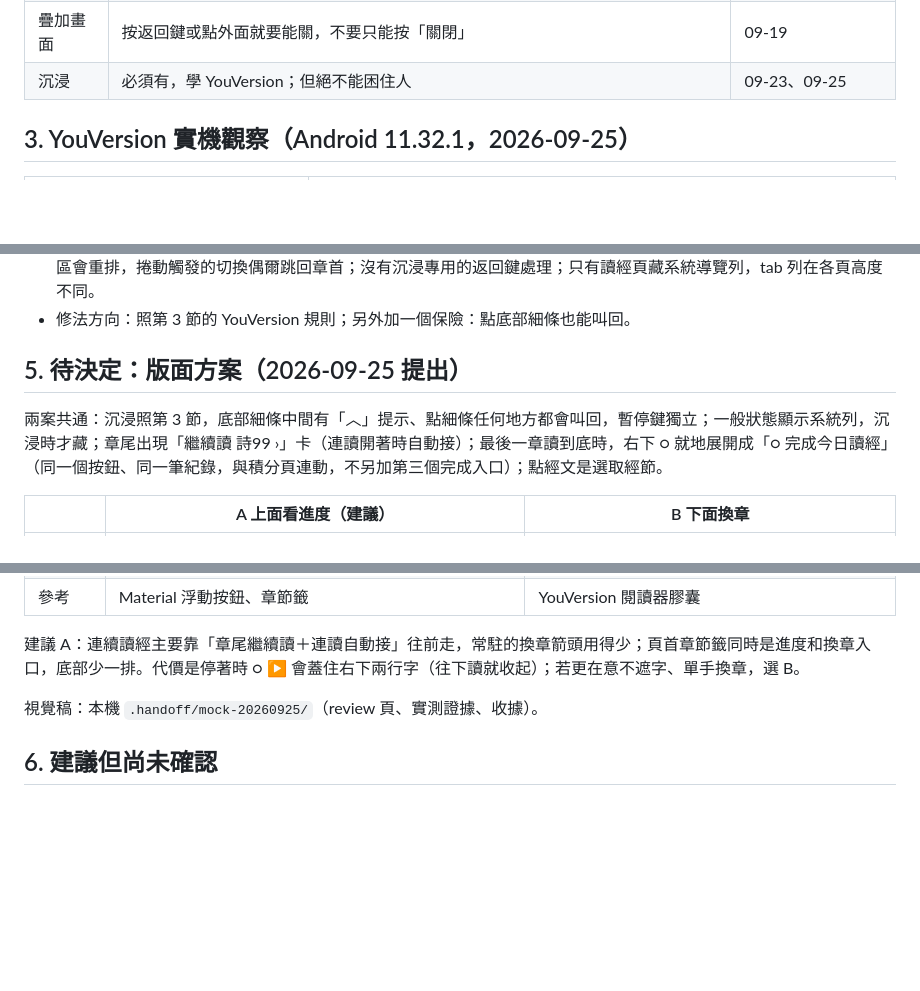
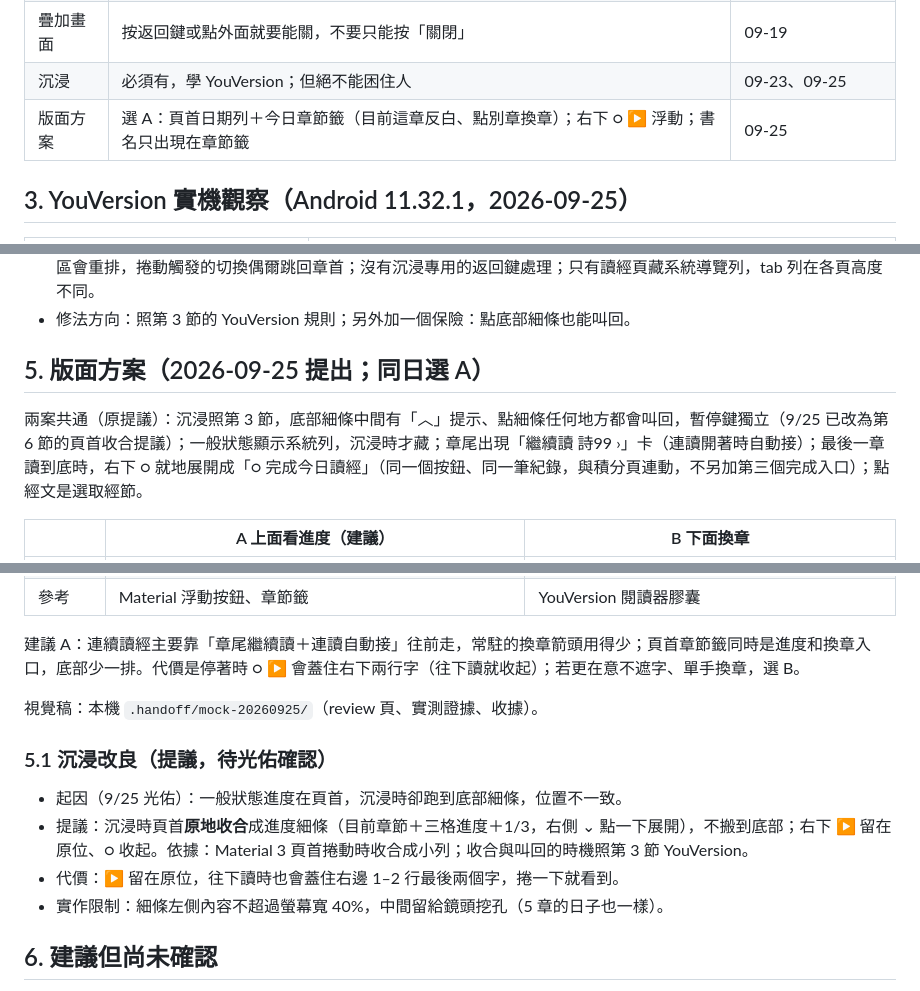
Before and after one commit to oxydavid-maxx/spllt-bible, a Markdown page: docs/design/reader-page.md, 3 parts joined by grey strips. GitHub-like rendering; blank space fills up the shorter version.

Commit message:
docs: record layout A choice and the immersive top-collapse proposal
Co-Authored-By: Claude Opus 5.5 <noreply@anthropic.com>

```diff
--- a/docs/design/reader-page.md
+++ b/docs/design/reader-page.md
@@ -27,6 +27,7 @@
 | 朗讀灰底 | 目前朗讀的經節灰底；畫面不自動跳到該節（YouVersion 會跳，使用者覺得干擾） | 09-17 |
 | 疊加畫面 | 按返回鍵或點外面就要能關，不要只能按「關閉」 | 09-19 |
 | 沉浸 | 必須有，學 YouVersion；但絕不能困住人 | 09-23、09-25 |
+| 版面方案 | 選 A：頁首日期列＋今日章節籤（目前這章反白、點別章換章）；右下 ○ ▶ 浮動；書名只出現在章節籤 | 09-25 |
 
 ## 3. YouVersion 實機觀察（Android 11.32.1，2026-09-25）
 
@@ -46,9 +47,9 @@
 - 根因：恢復工具列靠「內容往上捲」，章首捲不動就沒有訊號；空白帶沒有接點擊；點一下經文就切換沉浸；切換時閱讀區會重排，捲動觸發的切換偶爾跳回章首；沒有沉浸專用的返回鍵處理；只有讀經頁藏系統導覽列，tab 列在各頁高度不同。
 - 修法方向：照第 3 節的 YouVersion 規則；另外加一個保險：點底部細條也能叫回。
 
-## 5. 待決定：版面方案（2026-09-25 提出）
+## 5. 版面方案（2026-09-25 提出；同日選 A）
 
-兩案共通：沉浸照第 3 節，底部細條中間有「︿」提示、點細條任何地方都會叫回，暫停鍵獨立；一般狀態顯示系統列，沉浸時才藏；章尾出現「繼續讀 詩99 ›」卡（連讀開著時自動接）；最後一章讀到底時，右下 ○ 就地展開成「○ 完成今日讀經」（同一個按鈕、同一筆紀錄，與積分頁連動，不另加第三個完成入口）；點經文是選取經節。
+兩案共通（原提議）：沉浸照第 3 節，底部細條中間有「︿」提示、點細條任何地方都會叫回，暫停鍵獨立（9/25 已改為第 6 節的頁首收合提議）；一般狀態顯示系統列，沉浸時才藏；章尾出現「繼續讀 詩99 ›」卡（連讀開著時自動接）；最後一章讀到底時，右下 ○ 就地展開成「○ 完成今日讀經」（同一個按鈕、同一筆紀錄，與積分頁連動，不另加第三個完成入口）；點經文是選取經節。
 
 | | A 上面看進度（建議） | B 下面換章 |
 |---|---|---|
@@ -62,6 +63,13 @@
 
 視覺稿：本機 `.handoff/mock-20260925/`（review 頁、實測證據、收據）。
 
+### 5.1 沉浸改良（提議，待光佑確認）
+
+- 起因（9/25 光佑）：一般狀態進度在頁首，沉浸時卻跑到底部細條，位置不一致。
+- 提議：沉浸時頁首**原地收合**成進度細條（目前章節＋三格進度＋1/3，右側 ⌄ 點一下展開），不搬到底部；右下 ▶ 留在原位、○ 收起。依據：Material 3 頁首捲動時收合成小列；收合與叫回的時機照第 3 節 YouVersion。
+- 代價：▶ 留在原位，往下讀時也會蓋住右邊 1–2 行最後兩個字，捲一下就看到。
+- 實作限制：細條左側內容不超過螢幕寬 40%，中間留給鏡頭挖孔（5 章的日子也一樣）。
+
 ## 6. 建議但尚未確認
 
 - 經文照譯本段落排，不照 mock 改成一節一行，否則會改掉段落與詩體結構。
```
